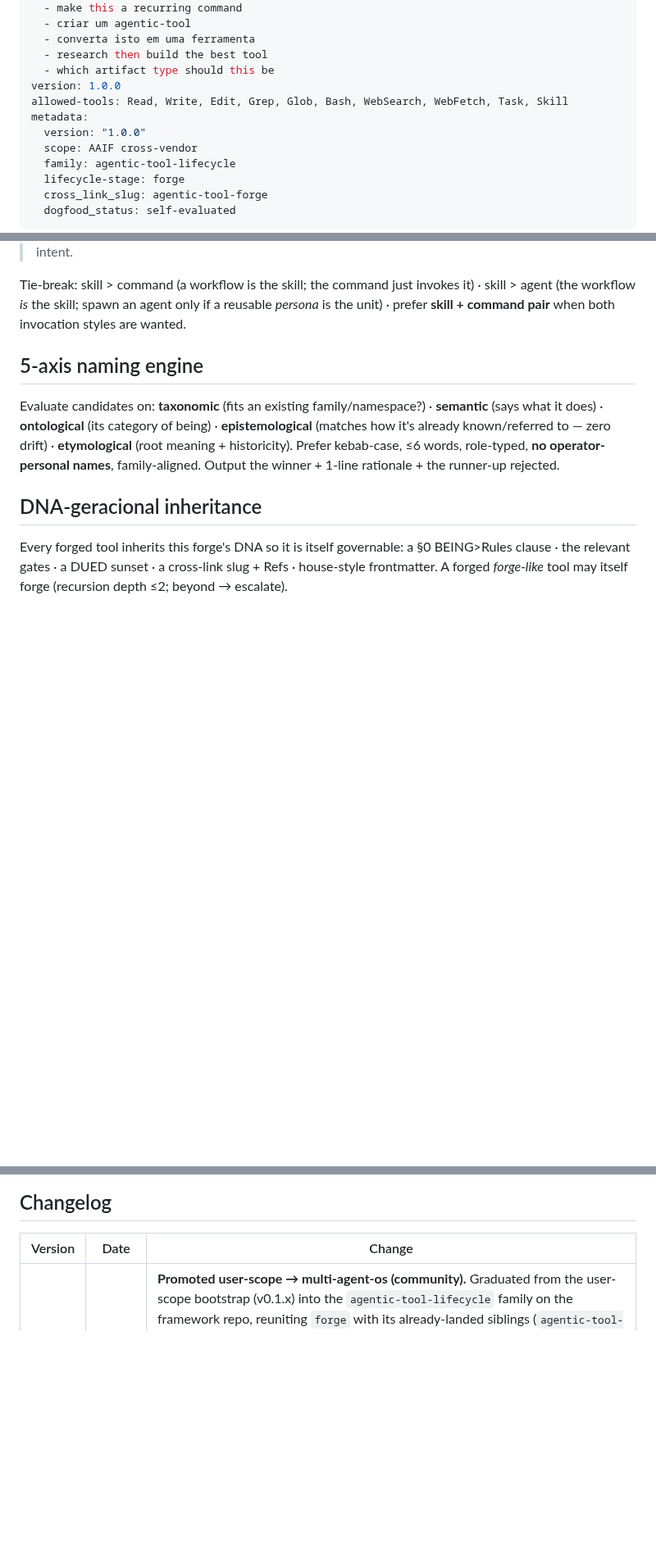
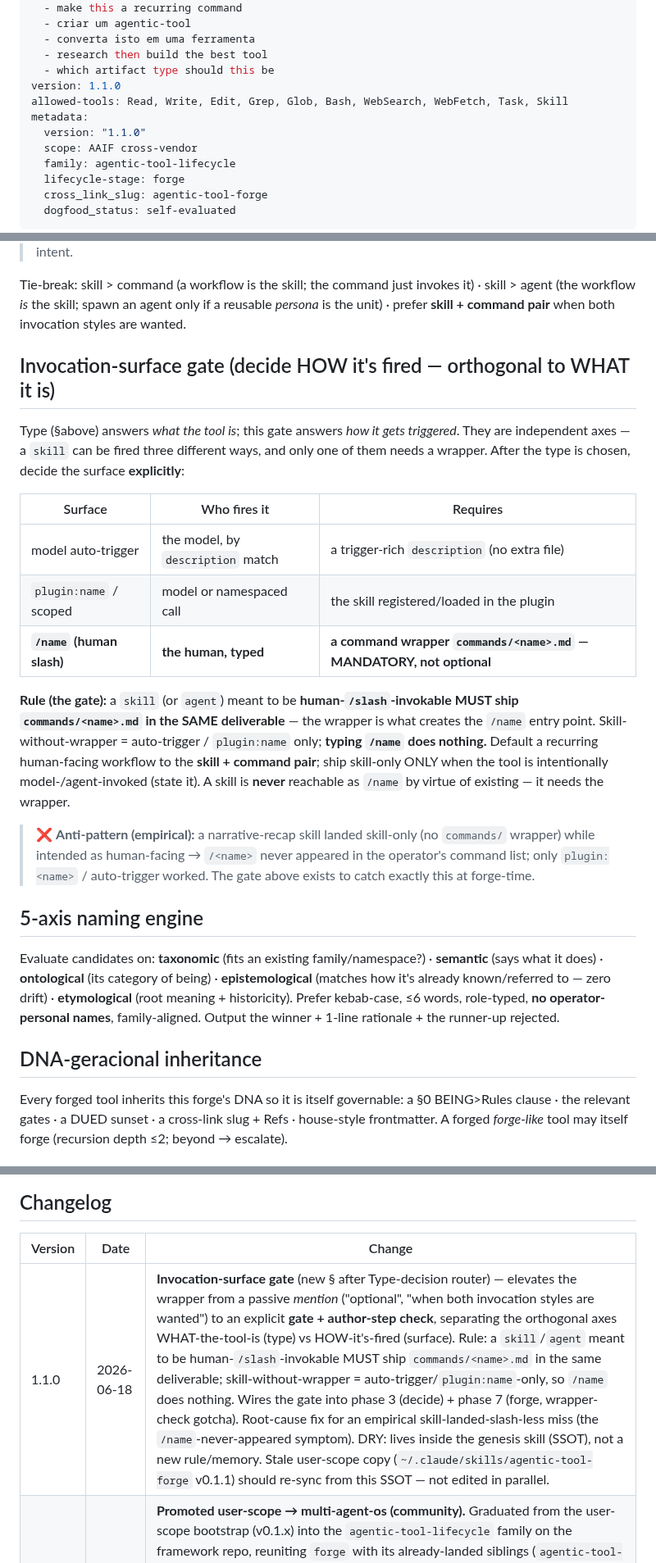
Before and after one commit to ekson73/multi-agent-os, a Markdown page: skills/agentic-tool-forge/SKILL.md, 3 parts joined by grey strips. Shown at 82% size. Drawn GitHub-style; blank space fills up the shorter version.

Commit message:
feat(agentic-tool-forge): Invocation-surface gate (skill→/slash needs wrapper) v1.1.0
Elevate the command-wrapper from a passive mention ("optional", "when both
invocation styles are wanted") to an explicit gate + author-step check inside
the genesis skill (SSOT, DRY — not a new rule/memory).

Separates two orthogonal axes the router conflated:
- WHAT the tool is (type) — already covered
- HOW it's fired (surface: auto-trigger / plugin:name / human /slash) — the gap

Rule: a skill/agent meant to be human-/slash-invokable MUST ship
commands/<name>.md in the same deliverable. Skill-without-wrapper =
auto-trigger / plugin:name only → typing /name does nothing.

Wired into phase 3 (decide TYPE + surface) + phase 7 (forge wrapper-check
gotcha) + new §Invocation-surface gate + empirical anti-pattern.

Root-cause fix for the "skill landed slash-less, /name never appeared" symptom.
Stale user-scope copy (v0.1.1) to re-sync from this SSOT, not edited in parallel.

Co-Authored-By: Claude Opus 4.8 (1M context) <noreply@anthropic.com>

```diff
--- a/skills/agentic-tool-forge/SKILL.md
+++ b/skills/agentic-tool-forge/SKILL.md
@@ -20,10 +20,10 @@ triggers:
   - converta isto em uma ferramenta
   - research then build the best tool
   - which artifact type should this be
-version: 1.0.0
+version: 1.1.0
 allowed-tools: Read, Write, Edit, Grep, Glob, Bash, WebSearch, WebFetch, Task, Skill
 metadata:
-  version: "1.0.0"
+  version: "1.1.0"
   scope: AAIF cross-vendor
   family: agentic-tool-lifecycle
   lifecycle-stage: forge
@@ -102,6 +102,19 @@ Pick the **most atomic type that fully delivers** the intent (Goldilocks). Defau
 > `prompt` + `marketplace` are **rare**: the forge *proposes* them but defers final placement to the operator (no canonical path). `rule/hook` save only under explicit `--type` or a clear auto-load/enforcement intent.
 
 Tie-break: skill > command (a workflow is the skill; the command just invokes it) · skill > agent (the workflow *is* the skill; spawn an agent only if a reusable *persona* is the unit) · prefer **skill + command pair** when both invocation styles are wanted.
+
+## Invocation-surface gate (decide HOW it's fired — orthogonal to WHAT it is)
+Type (§above) answers *what the tool is*; this gate answers *how it gets triggered*. They are independent axes — a `skill` can be fired three different ways, and only one of them needs a wrapper. After the type is chosen, decide the surface **explicitly**:
+
+| Surface | Who fires it | Requires |
+|---|---|---|
+| model auto-trigger | the model, by `description` match | a trigger-rich `description` (no extra file) |
+| `plugin:name` / scoped | model or namespaced call | the skill registered/loaded in the plugin |
+| **`/name` (human slash)** | **the human, typed** | **a command wrapper `commands/<name>.md` — MANDATORY, not optional** |
+
+**Rule (the gate):** a `skill` (or `agent`) meant to be **human-`/slash`-invokable MUST ship `commands/<name>.md` in the SAME deliverable** — the wrapper is what creates the `/name` entry point. Skill-without-wrapper = auto-trigger / `plugin:name` only; **typing `/name` does nothing.** Default a recurring human-facing workflow to the **skill + command pair**; ship skill-only ONLY when the tool is intentionally model-/agent-invoked (state it). A skill is **never** reachable as `/name` by virtue of existing — it needs the wrapper.
+
+> ❌ **Anti-pattern (empirical):** a narrative-recap skill landed skill-only (no `commands/` wrapper) while intended as human-facing → `/<name>` never appeared in the operator's command list; only `plugin:<name>` / auto-trigger worked. The gate above exists to catch exactly this at forge-time.
 
 ## 5-axis naming engine
 Evaluate candidates on: **taxonomic** (fits an existing family/namespace?) · **semantic** (says what it does) · **ontological** (its category of being) · **epistemological** (matches how it's already known/referred to — zero drift) · **etymological** (root meaning + historicity). Prefer kebab-case, ≤6 words, role-typed, **no operator-personal names**, family-aligned. Output the winner + 1-line rationale + the runner-up rejected.
@@ -142,6 +155,7 @@ Deprecate when ANY: the lifecycle family absorbs forge into a unified `agentic-t
 ## Changelog
 | Version | Date | Change |
 |---|---|---|
+| 1.1.0 | 2026-06-18 | **Invocation-surface gate** (new § after Type-decision router) — elevates the wrapper from a passive *mention* ("optional", "when both invocation styles are wanted") to an explicit **gate + author-step check**, separating the orthogonal axes WHAT-the-tool-is (type) vs HOW-it's-fired (surface). Rule: a `skill`/`agent` meant to be human-`/slash`-invokable MUST ship `commands/<name>.md` in the same deliverable; skill-without-wrapper = auto-trigger/`plugin:name`-only, so `/name` does nothing. Wires the gate into phase 3 (decide) + phase 7 (forge, wrapper-check gotcha). Root-cause fix for an empirical skill-landed-slash-less miss (the `/name`-never-appeared symptom). DRY: lives inside the genesis skill (SSOT), not a new rule/memory. Stale user-scope copy (`~/.claude/skills/agentic-tool-forge` v0.1.1) should re-sync from this SSOT — not edited in parallel. |
 | 1.0.0 | 2026-05-30 | **Promoted user-scope → multi-agent-os (community).** Graduated from the user-scope bootstrap (v0.1.x) into the `agentic-tool-lifecycle` family on the framework repo, reuniting `forge` with its already-landed siblings (`agentic-tool-evaluator` + `agentic-tool-trainer` + `protocols/agentic-tool-lifecycle.md`, PR #98). Refinements at promotion: dropped Apache-2.0 license (inherits repo MIT); genericized user-scope path/gate refs (host-relative + "if present"); repointed §Refs at co-located siblings. Dogfood-cycle counter waived (was theater per the dogfood-cycle-ledger finding); validation-by-use evidence: self-evaluated via evaluate→train (v0.1.1). |
 | 0.1.1 | 2026-05-30 | **Lifecycle dogfood (evaluate→train).** Ran `agentic-tool-evaluator` (PASS-with-FLAGs, 4-4-4-5-4) + `agentic-tool-trainer` (improve mode) on this skill itself. Applied 5 Pareto-safe fixes: (1) `.gitignore` force-add gotcha in phase 7; (2) `--json` machine envelope; (3) MCP-tools-via-ToolSearch note; (4) `prompt`/`marketplace` rare→escalate footnote; (5) write-time worktree→PR governance in phase 8. |
 | 0.1.0 | 2026-05-30 | Bootstrap (user-scope) — genesis stage of the `agentic-tool-lifecycle` family. Type-agnostic router (8 types) + research-first + 5-axis naming + Goldilocks/RBAD/Socratic reuse + 9-phase pipeline. Forged via `/enhance`; dogfooded 6/6 self-validity + 8/8 anti-theater + 6/6 scope-discipline. |
```
Also changed, not shown: other parts of skills/agentic-tool-forge/SKILL.md (+2 -2 lines).
